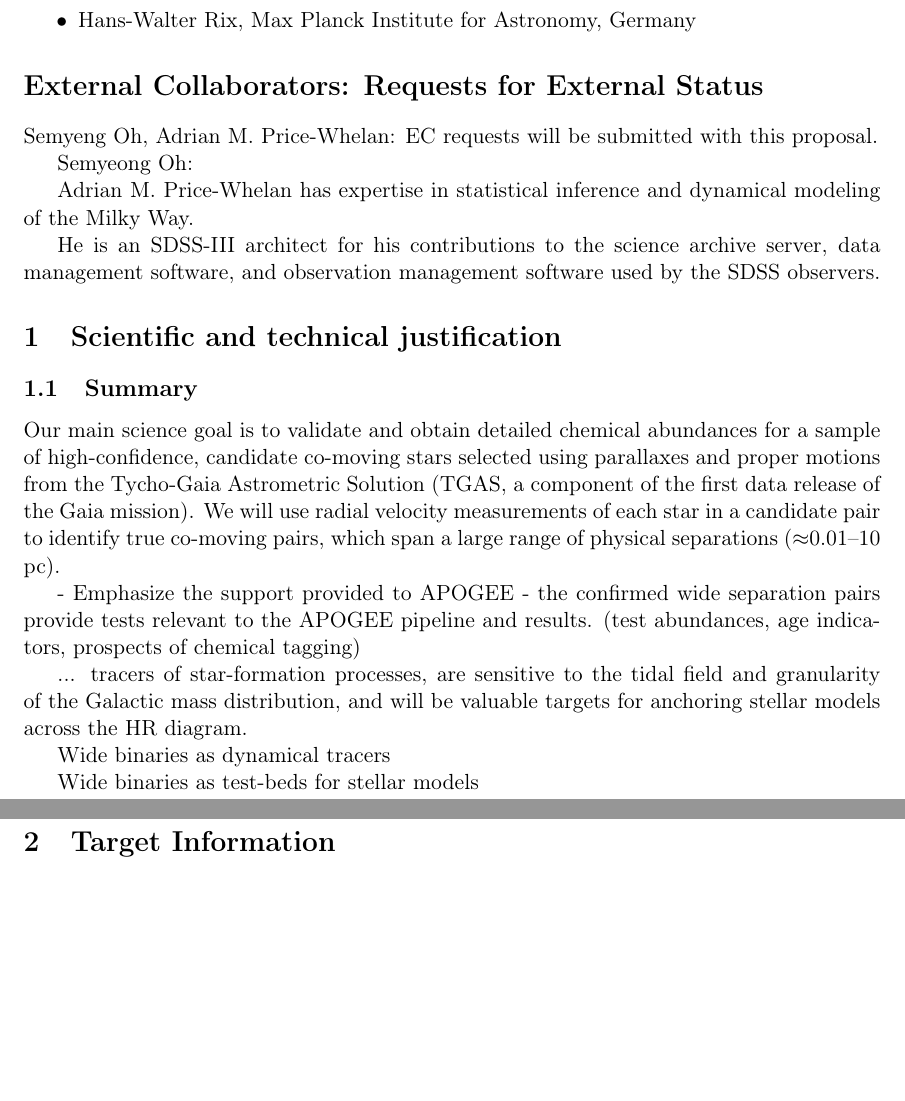
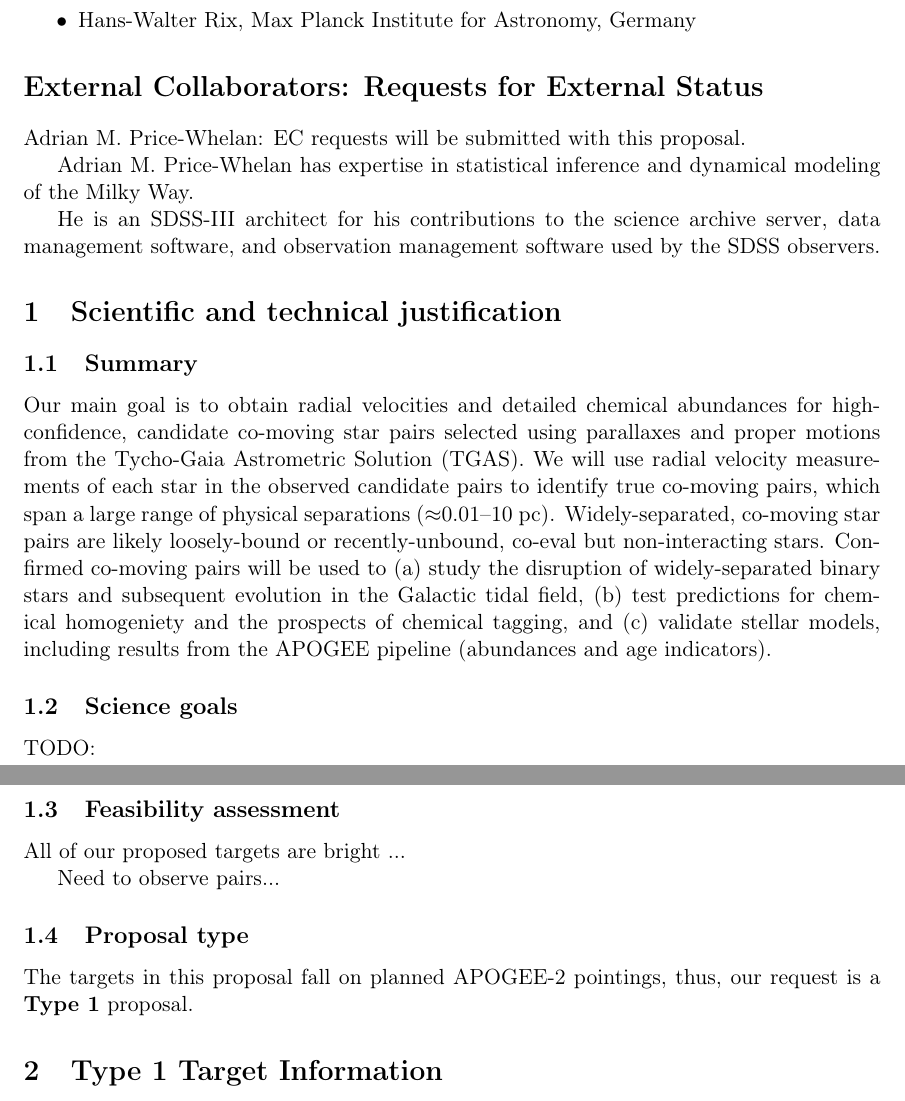
Before and after one commit to adrn/APOGEE2Ancillary, a LaTeX document (document/apogee-comoving.tex): two parts of pages 1 and 2 of 5 before the commit and two parts of pages 1 and 2 of 6 after it, joined at a grey line, cut so that both start at the same text, the shorter picture padded with empty space. Compiled offline with pdfLaTeX.

Commit message:
structure and summary

```diff
--- a/document/apogee-comoving.tex
+++ b/document/apogee-comoving.tex
@@ -9,7 +9,8 @@
 
 \setlength{\droptitle}{-10em}
 
-\title{Chemical abundances and radial velocities for candidate co-moving stars}
+\title{\bf Chemical abundances and radial velocities for candidate co-moving
+stars}
 
 \author{
   Semyeong Oh (Co-PI, \texttt{semyeong@astro.princeton.edu})
@@ -25,15 +26,14 @@
 \section*{Co-Is}
 
 \begin{itemize}
-    \item Melissa Ness, Max Planck Institute for Astronomy, Germany \item David W. Hogg, New York University, USA
+    \item Melissa Ness, Max Planck Institute for Astronomy, Germany
+    \item David W. Hogg, New York University, USA
     \item Hans-Walter Rix, Max Planck Institute for Astronomy, Germany
 \end{itemize}
 
 \section*{External Collaborators: Requests for External Status}
 
-Semyeng Oh, Adrian M. Price-Whelan: EC requests will be submitted with this proposal.
-
-Semyeong Oh:
+Adrian M. Price-Whelan: EC requests will be submitted with this proposal.
 
 Adrian M. Price-Whelan has expertise in statistical inference and dynamical
 modeling of the Milky Way.
@@ -46,27 +46,36 @@ software used by the SDSS observers.
 
 \subsection{Summary}
 
-Our main science goal is to validate and obtain detailed chemical abundances for
-a sample of high-confidence, candidate co-moving stars selected using parallaxes
-and proper motions from the Tycho-Gaia Astrometric Solution (TGAS, a component
-of the first data release of the Gaia mission).
-We will use radial velocity measurements of each star in a candidate pair to
-identify true co-moving pairs, which span a large range of physical separations
-($\approx$0.01--10 pc).
+Our main goal is to obtain radial velocities and detailed chemical abundances
+for high-confidence, candidate co-moving star pairs selected using parallaxes
+and proper motions from the Tycho-Gaia Astrometric Solution (TGAS).
+We will use radial velocity measurements of each star in the observed candidate
+pairs to identify true co-moving pairs, which span a large range of physical
+separations ($\approx$0.01--10 pc).
+Widely-separated, co-moving star pairs are likely loosely-bound or
+recently-unbound, co-eval but non-interacting stars.
+Confirmed co-moving pairs will be used to (a) study the disruption of
+widely-separated binary stars and subsequent evolution in the Galactic tidal
+field, (b) test predictions for chemical homogeniety and the prospects of
+chemical tagging, and (c) validate stellar models, including results from
+the APOGEE pipeline (abundances and age indicators).
 
-- Emphasize the support provided to APOGEE - the confirmed wide separation pairs
-  provide tests relevant to the APOGEE pipeline and results. (test abundances,
-  age indicators, prospects of chemical tagging)
+\subsection{Science goals}
 
-... tracers of star-formation processes, are
-sensitive to the tidal field and granularity of the Galactic mass distribution,
-and will be valuable targets for anchoring stellar models across the HR diagram.
+TODO:
 
-Wide binaries as dynamical tracers
+\subsection{Feasibility assessment}
 
-Wide binaries as test-beds for stellar models
+All of our proposed targets are bright ...
 
-\section{Target Information}
+Need to observe pairs...
+
+\subsection{Proposal type}
+
+The targets in this proposal fall on planned APOGEE-2 pointings, thus, our
+request is a {\bf Type 1} proposal.
+
+\section{Type 1 Target Information}
 
 We propose to observe 137 stars with $H>7$~mag within existing fields
 from two categories:
```
Also changed, not shown: document/apogee-comoving.tex (8 more changed lines).
